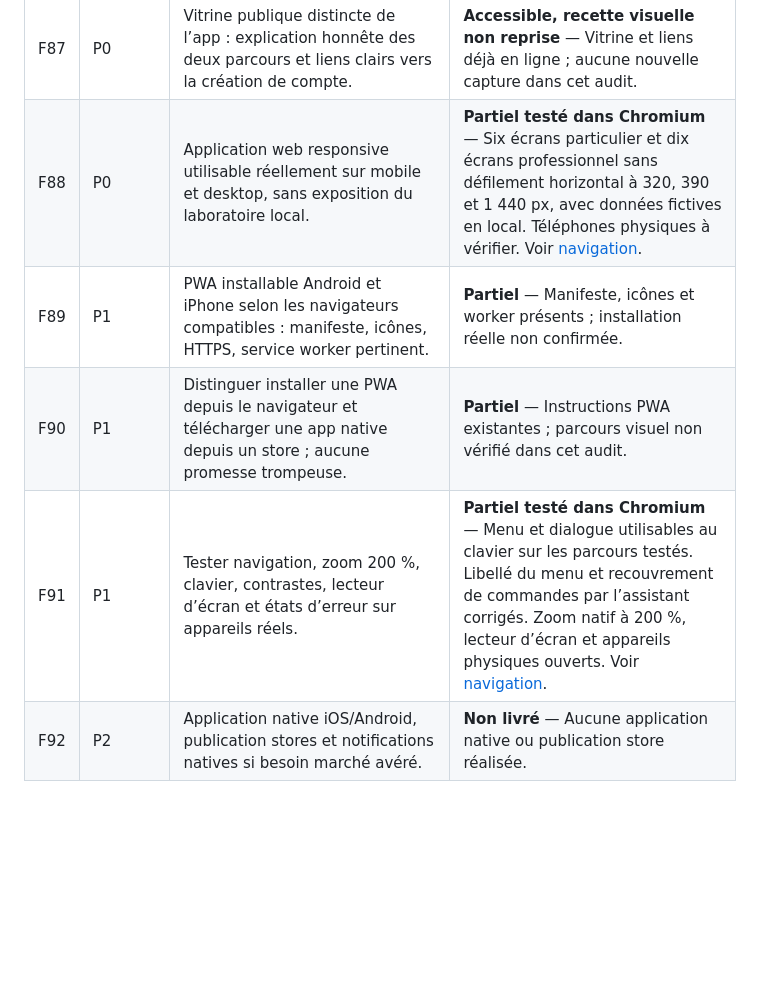
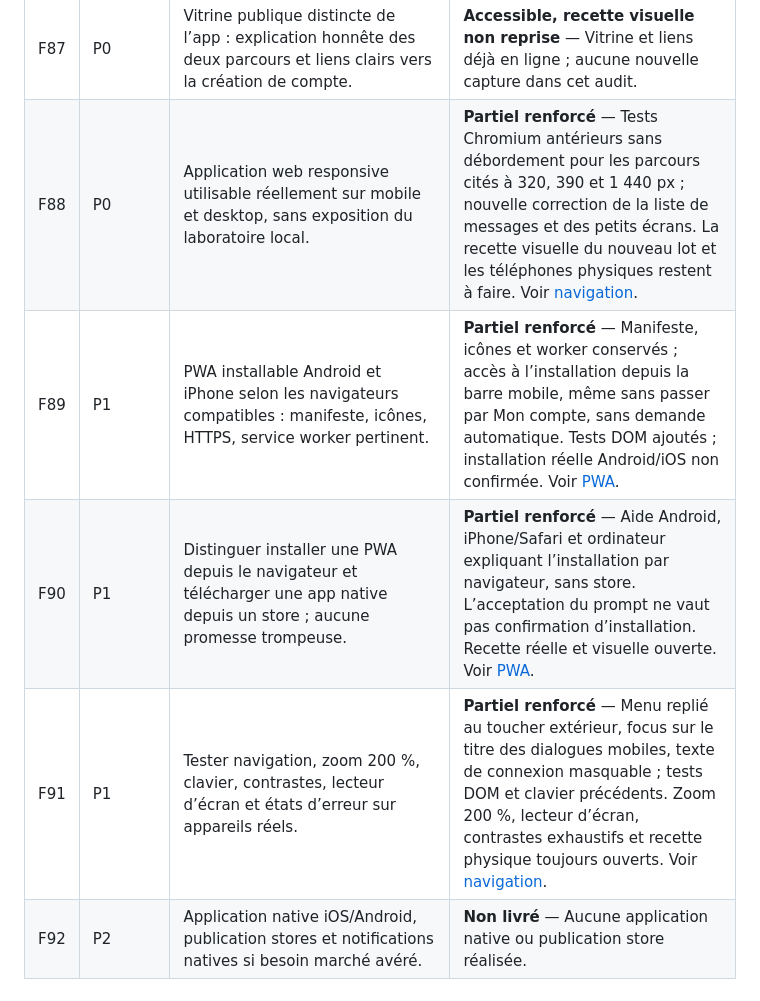
Before and after one commit to cosscoll/UnCoupdePouce, a Markdown page: docs/MATRICE_ACCEPTATION_CDC.md, the part around the change. Rendered like a GitHub page; blank space fills up the shorter version.

Commit message:
docs(F88-F91): track mobile/PWA improvements and remaining real-device accessibility acceptance

```diff
--- a/docs/MATRICE_ACCEPTATION_CDC.md
+++ b/docs/MATRICE_ACCEPTATION_CDC.md
@@ -107,8 +107,8 @@ référencées par application/docs/QA.md et application/docs/AVANCEMENT_CDC.md.
 | F85 | P1 | Suivi de Stripe et des divergences siège/quantité/abonnement ; alertes de paiement ou sécurité. | **À réévaluer** — Exigence non réauditée dans ce lot ; aucune acceptation nouvelle accordée. |
 | F86 | P2 | Statistiques métier, taux de conversion, délais de réponse et outils de lutte anti-fraude avancés. | **À réévaluer** — Exigence non réauditée dans ce lot ; aucune acceptation nouvelle accordée. |
 | F87 | P0 | Vitrine publique distincte de l’app : explication honnête des deux parcours et liens clairs vers la création de compte. | **Accessible, recette visuelle non reprise** — Vitrine et liens déjà en ligne ; aucune nouvelle capture dans cet audit. |
-| F88 | P0 | Application web responsive utilisable réellement sur mobile et desktop, sans exposition du laboratoire local. | **Partiel testé dans Chromium** — Six écrans particulier et dix écrans professionnel sans défilement horizontal à 320, 390 et 1 440 px, avec données fictives en local. Téléphones physiques à vérifier. Voir [navigation](../application/docs/NAVIGATION_ACCESSIBILITE.md). |
-| F89 | P1 | PWA installable Android et iPhone selon les navigateurs compatibles : manifeste, icônes, HTTPS, service worker pertinent. | **Partiel** — Manifeste, icônes et worker présents ; installation réelle non confirmée. |
-| F90 | P1 | Distinguer installer une PWA depuis le navigateur et télécharger une app native depuis un store ; aucune promesse trompeuse. | **Partiel** — Instructions PWA existantes ; parcours visuel non vérifié dans cet audit. |
-| F91 | P1 | Tester navigation, zoom 200 %, clavier, contrastes, lecteur d’écran et états d’erreur sur appareils réels. | **Partiel testé dans Chromium** — Menu et dialogue utilisables au clavier sur les parcours testés. Libellé du menu et recouvrement de commandes par l’assistant corrigés. Zoom natif à 200 %, lecteur d’écran et appareils physiques ouverts. Voir [navigation](../application/docs/NAVIGATION_ACCESSIBILITE.md). |
+| F88 | P0 | Application web responsive utilisable réellement sur mobile et desktop, sans exposition du laboratoire local. | **Partiel renforcé** — Tests Chromium antérieurs sans débordement pour les parcours cités à 320, 390 et 1 440 px ; nouvelle correction de la liste de messages et des petits écrans. La recette visuelle du nouveau lot et les téléphones physiques restent à faire. Voir [navigation](../application/docs/NAVIGATION_ACCESSIBILITE.md). |
+| F89 | P1 | PWA installable Android et iPhone selon les navigateurs compatibles : manifeste, icônes, HTTPS, service worker pertinent. | **Partiel renforcé** — Manifeste, icônes et worker conservés ; accès à l’installation depuis la barre mobile, même sans passer par Mon compte, sans demande automatique. Tests DOM ajoutés ; installation réelle Android/iOS non confirmée. Voir [PWA](../application/docs/PWA.md). |
+| F90 | P1 | Distinguer installer une PWA depuis le navigateur et télécharger une app native depuis un store ; aucune promesse trompeuse. | **Partiel renforcé** — Aide Android, iPhone/Safari et ordinateur expliquant l’installation par navigateur, sans store. L’acceptation du prompt ne vaut pas confirmation d’installation. Recette réelle et visuelle ouverte. Voir [PWA](../application/docs/PWA.md). |
+| F91 | P1 | Tester navigation, zoom 200 %, clavier, contrastes, lecteur d’écran et états d’erreur sur appareils réels. | **Partiel renforcé** — Menu replié au toucher extérieur, focus sur le titre des dialogues mobiles, texte de connexion masquable ; tests DOM et clavier précédents. Zoom 200 %, lecteur d’écran, contrastes exhaustifs et recette physique toujours ouverts. Voir [navigation](../application/docs/NAVIGATION_ACCESSIBILITE.md). |
 | F92 | P2 | Application native iOS/Android, publication stores et notifications natives si besoin marché avéré. | **Non livré** — Aucune application native ou publication store réalisée. |
```
